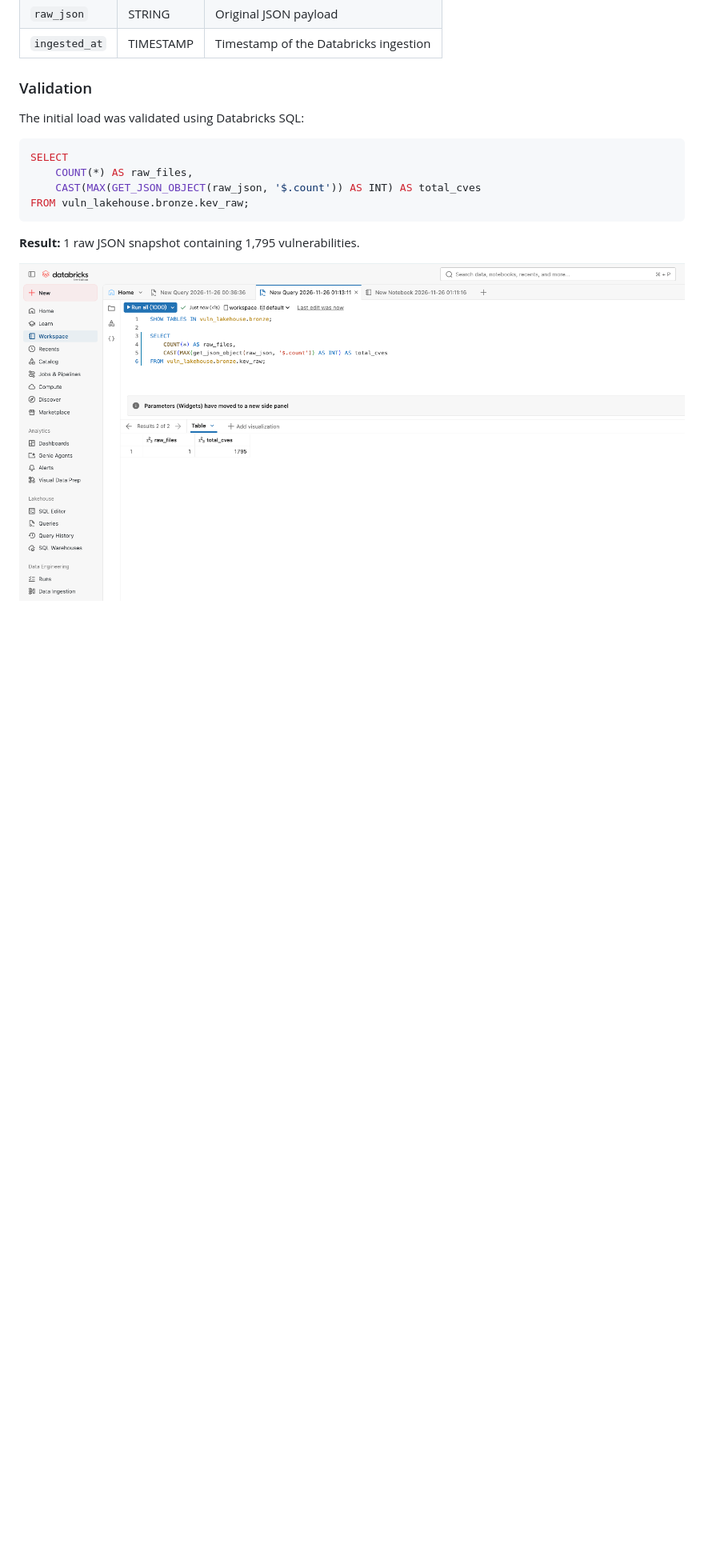
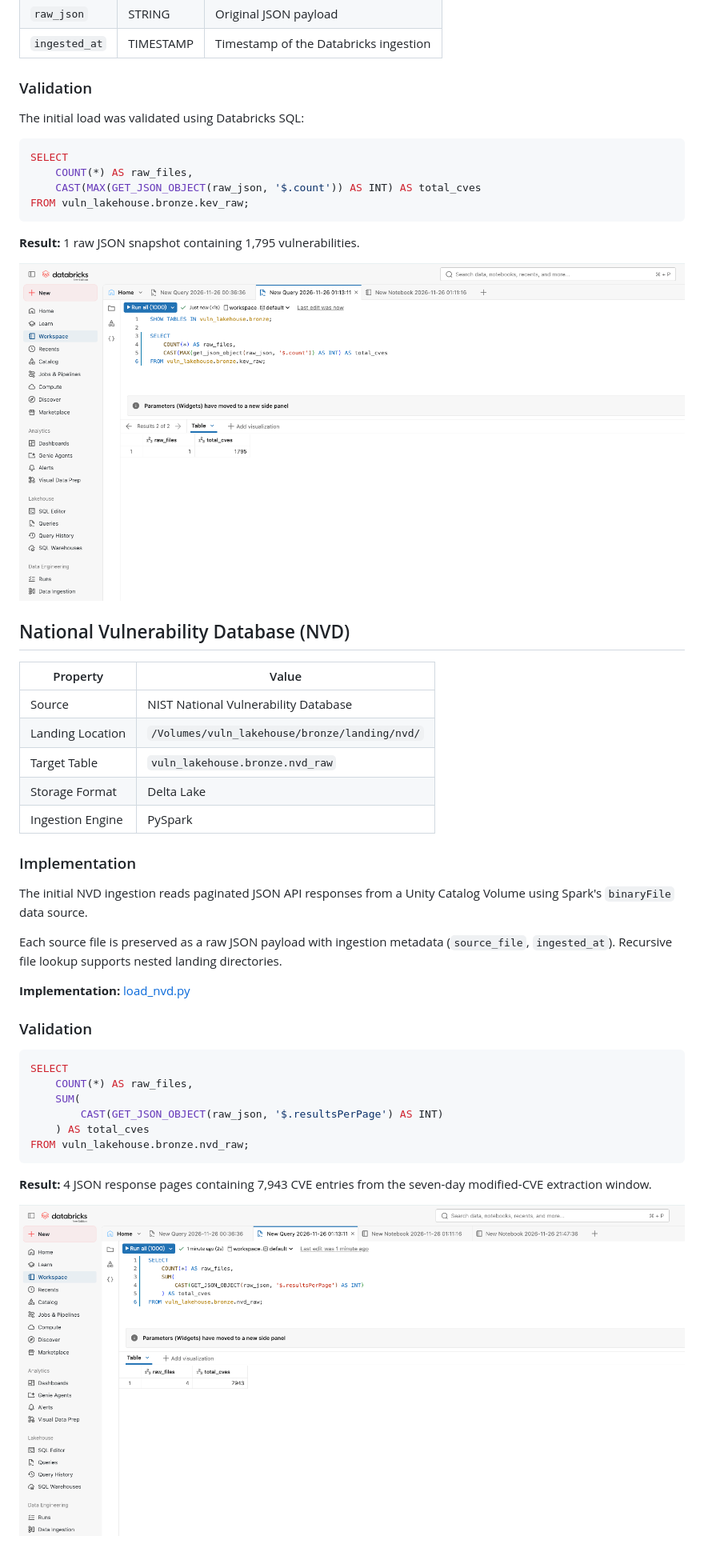
Before and after one commit to MarwanAljawarneh/vuln-risk-lakehouse, a Markdown page: databricks/bronze/README.md, the part around the change. Shown at 80% size. Drawn GitHub-style; pictures changed too: docs/screenshots/nvd_bronze_validation.png (added); blank space fills up the shorter version.

Commit message:
docs: document NVD Bronze ingestion and validation

````diff
--- a/databricks/bronze/README.md
+++ b/databricks/bronze/README.md
@@ -40,3 +40,36 @@ FROM vuln_lakehouse.bronze.kev_raw;
 **Result:** 1 raw JSON snapshot containing 1,795 vulnerabilities.
 
 ![KEV Bronze Validation](../../docs/screenshots/kev_bronze_validation.png)
+
+## National Vulnerability Database (NVD)
+
+| Property | Value |
+|---|---|
+| Source | NIST National Vulnerability Database |
+| Landing Location | `/Volumes/vuln_lakehouse/bronze/landing/nvd/` |
+| Target Table | `vuln_lakehouse.bronze.nvd_raw` |
+| Storage Format | Delta Lake |
+| Ingestion Engine | PySpark |
+
+### Implementation
+
+The initial NVD ingestion reads paginated JSON API responses from a Unity Catalog Volume using Spark's `binaryFile` data source.
+
+Each source file is preserved as a raw JSON payload with ingestion metadata (`source_file`, `ingested_at`). Recursive file lookup supports nested landing directories.
+
+**Implementation:** [load_nvd.py](load_nvd.py)
+
+### Validation
+
+```sql
+SELECT
+    COUNT(*) AS raw_files,
+    SUM(
+        CAST(GET_JSON_OBJECT(raw_json, '$.resultsPerPage') AS INT)
+    ) AS total_cves
+FROM vuln_lakehouse.bronze.nvd_raw;
+```
+
+**Result:** 4 JSON response pages containing 7,943 CVE entries from the seven-day modified-CVE extraction window.
+
+![NVD Bronze Validation](../../docs/screenshots/nvd_bronze_validation.png)
````
